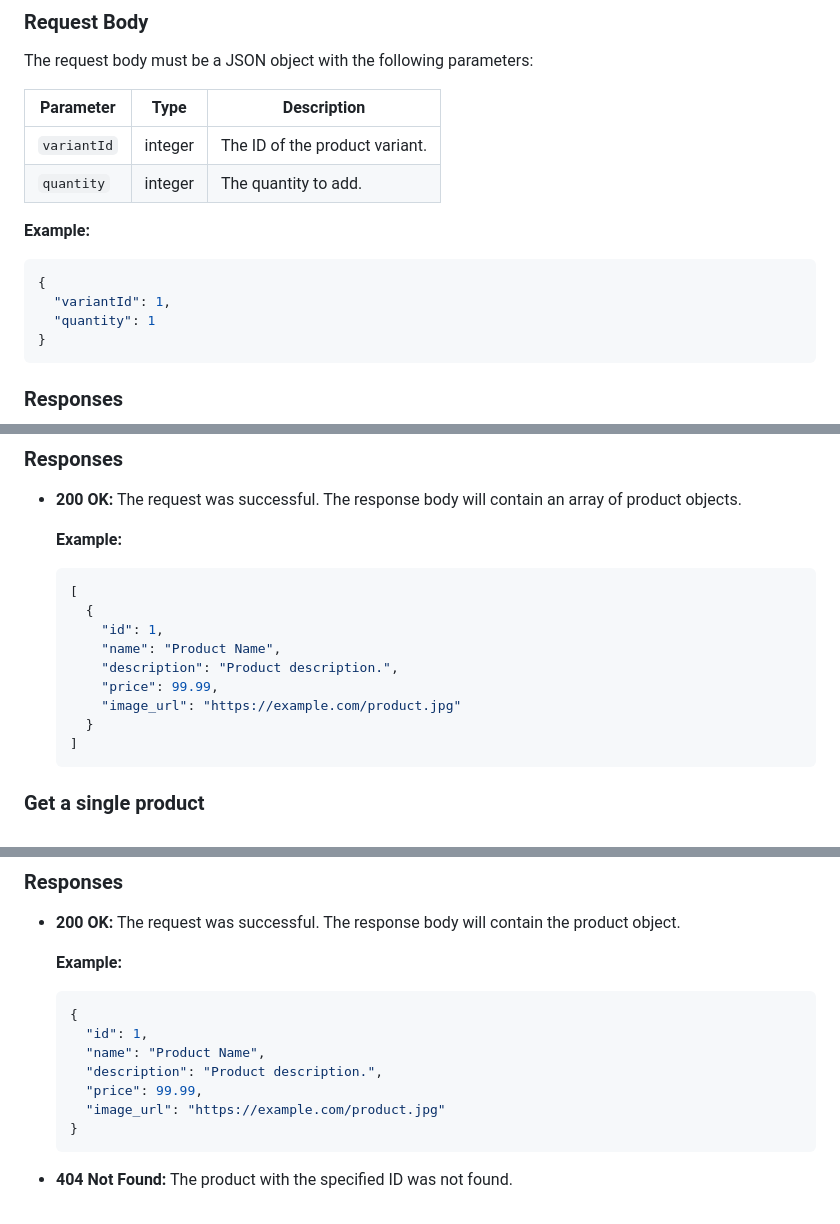
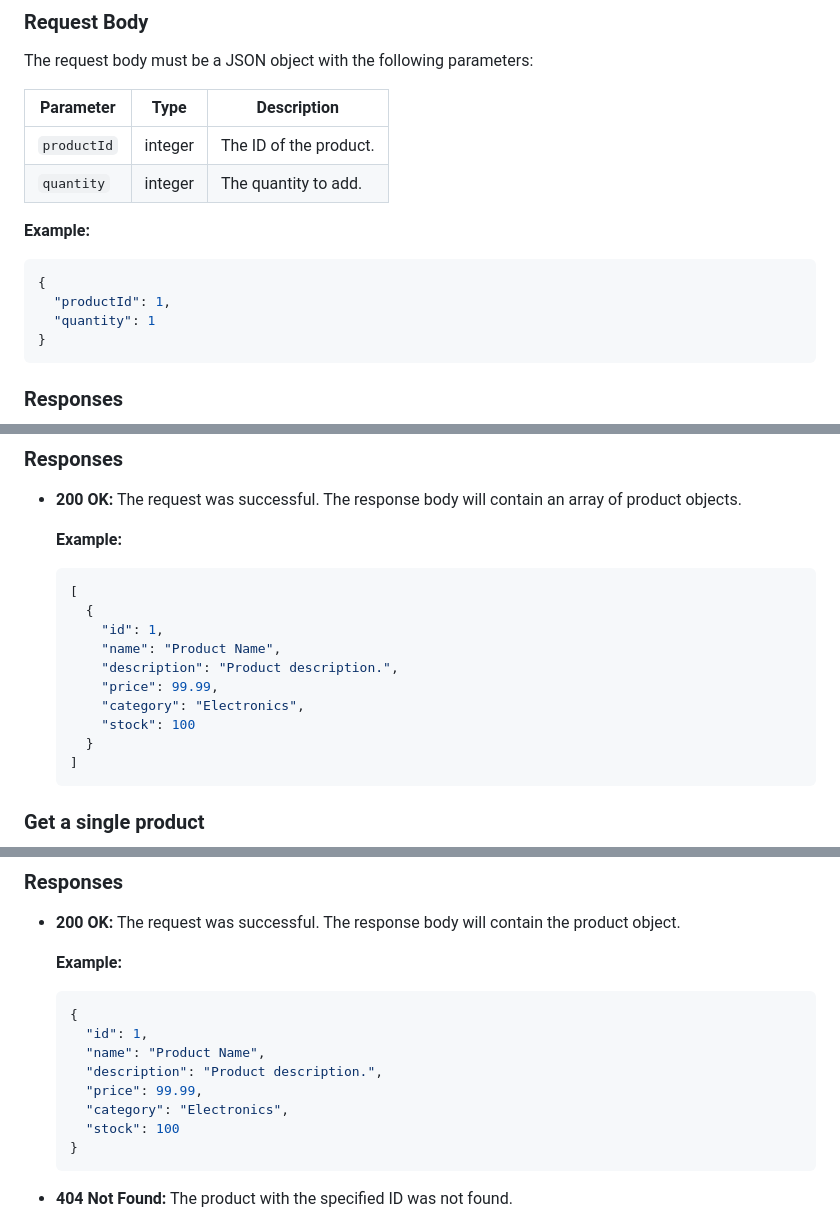
Before and after one commit to JoseModi97/shopping-cart, a Markdown page: API_ENDPOINTS.md, 3 parts joined by grey strips. Drawn GitHub-style.

Commit message:
Update markdown documentation to match API

````diff
--- a/API_ENDPOINTS.md
+++ b/API_ENDPOINTS.md
@@ -157,14 +159,14 @@ The request body must be a JSON object with the following parameters:
 
 | Parameter   | Type    | Description                  |
 | ----------- | ------- | ---------------------------- |
-| `variantId` | integer | The ID of the product variant. |
+| `productId` | integer | The ID of the product. |
 | `quantity`  | integer | The quantity to add.         |
 
 **Example:**
 
 ```json
 {
-  "variantId": 1,
+  "productId": 1,
   "quantity": 1
 }
 ```
@@ -231,7 +233,8 @@ To get a list of all products, send a `GET` request to `/api/products`.
       "name": "Product Name",
       "description": "Product description.",
       "price": 99.99,
-      "image_url": "https://example.com/product.jpg"
+      "category": "Electronics",
+      "stock": 100
     }
   ]
   ```
@@ -252,7 +255,8 @@ To get a single product by its ID, send a `GET` request to `/api/products/{produ
     "name": "Product Name",
     "description": "Product description.",
     "price": 99.99,
-    "image_url": "https://example.com/product.jpg"
+    "category": "Electronics",
+    "stock": 100
   }
   ```
 
````
Also changed, not shown: other parts of API_ENDPOINTS.md (+2 -0 lines).
